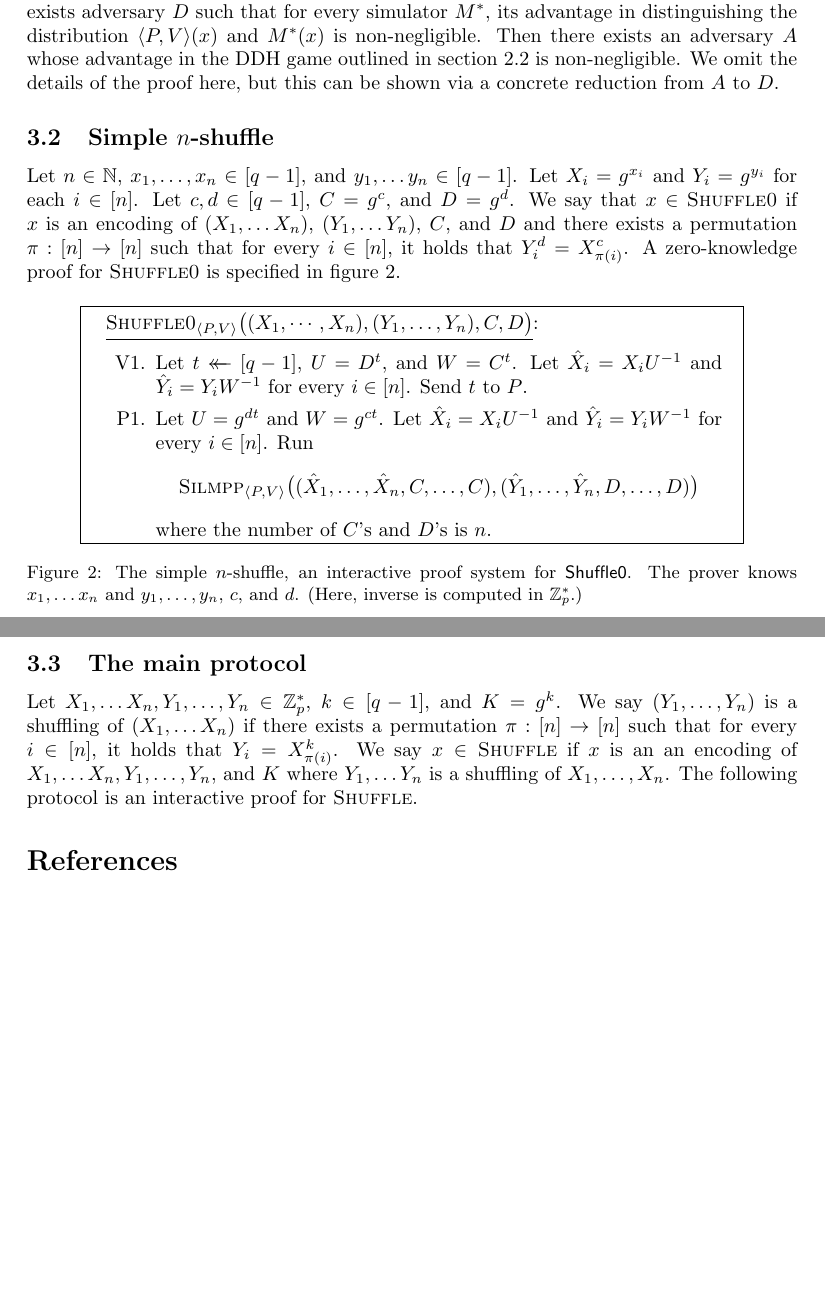
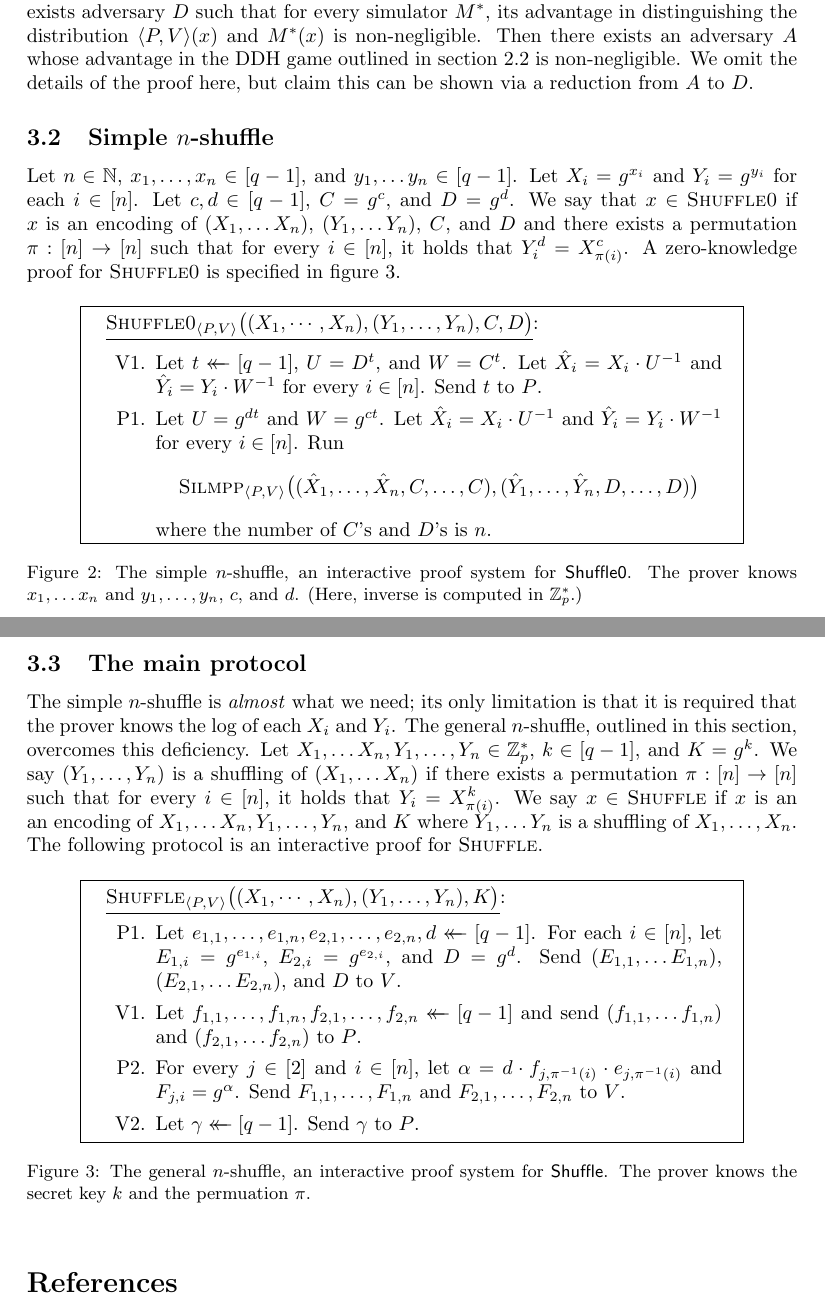
Before and after one commit to cjpatton/shuffle, a LaTeX document (writeup.tex): two parts of pages 5 and 6 of 6, joined at a grey line, cut so that both start at the same text, the shorter picture padded with empty space. Compiled offline with pdfLaTeX.

Commit message:
Write up first few steps of general shuffle.

```diff
--- a/writeup.tex
+++ b/writeup.tex
@@ -405,7 +405,7 @@ there exists adversary $\advD$ such that for every simulator $M^*$, its
 advantage in distinguishing the distribution $\brackets{P,V}(x)$ and $M^*(x)$ is
 non-negligible. Then there exists an adversary $\advA$ whose advantage in the DDH
 game outlined in section~\ref{sec-ddh} is non-negligible. We omit the details of
-the proof here, but this can be shown via a concrete reduction from $\advA$ to
+the proof here, but claim this can be shown via a reduction from $\advA$ to
 $\advD$.
 
 \subsection{Simple $n$-shuffle} \label{sec-simple-n-shuffle}
@@ -422,11 +422,11 @@ $\textsc{Shuffle0}$ is specified in figure~\ref{fig-shuffle0}.
   \begin{enumerate}
     \vspace{4pt}
     \item[V1.] Let $t \getsr [q-1]$, $U = D^t$, and $W = C^t$. Let $\hat{X}_i =
-      X_i U^{-1}$ and $\hat{Y}_i = Y_i W^{-1}$ for every $i \in [n]$. Send $t$ to $P$.
+      X_i \cdot U^{-1}$ and $\hat{Y}_i = Y_i \cdot W^{-1}$ for every $i \in [n]$. Send $t$ to $P$.
 
     \vspace{4pt}
-    \item[P1.] Let $U = g^{dt}$ and $W = g^{ct}$. Let $\hat{X}_i = X_i U^{-1}$ and
-      $\hat{Y}_i = Y_i W^{-1}$ for every $i \in [n]$. Run
+    \item[P1.] Let $U = g^{dt}$ and $W = g^{ct}$. Let $\hat{X}_i = X_i \cdot U^{-1}$ and
+      $\hat{Y}_i = Y_i \cdot W^{-1}$ for every $i \in [n]$. Run
       \[\textsc{Silmpp}_{\brackets{P,V}}\big( (\hat{X}_1, \dots, \hat{X}_n, C,
       \dots, C), (\hat{Y}_1, \dots, \hat{Y}_n, D, \dots, D) \big)\]
       where the number of $C$'s and $D$'s is $n$.
@@ -440,6 +440,9 @@ $\textsc{Shuffle0}$ is specified in figure~\ref{fig-shuffle0}.
 \end{figure}
 
 \subsection{The main protocol} \label{sec-general-n-shuffle}
+The simple $n$-shuffle is \emph{almost} what we need; its only limitation is
+that it is required that the prover knows the log of each $X_i$ and $Y_i$. The
+general $n$-shuffle, outlined in this section, overcomes this deficiency.
 Let $X_1, \dots X_n, Y_1, \dots, Y_n \in \Zmodp^*$, $k \in [q-1]$, and $K =
 g^k$. We say $(Y_1, \dots, Y_n)$ is a shuffling of $(X_1, \dots X_n)$ if there
 exists a permutation $\pi : [n] \to [n]$ such that for every $i \in [n]$, it
@@ -447,6 +450,36 @@ holds that $Y_i = X_{\pi(i)}^k$. We say $x \in \textsc{Shuffle}$ if $x$ is an
 an encoding of $X_1, \dots X_n, Y_1, \dots, Y_n$, and $K$ where $Y_1, \dots Y_n$ is a
 shuffling of $X_1, \dots, X_n$. The following protocol is an interactive proof
 for \textsc{Shuffle}.
+\begin{figure}[h]
+  \oneCol{0.80}{
+  \underline{$\textsc{Shuffle}_{\brackets{P,V}}\big( (X_1, \cdots, X_n), (Y_1,\dots,  Y_n), K\big)$}:
+  \begin{enumerate}
+    \vspace{4pt}
+    \item[P1.] Let $e_{1,1}, \dots, e_{1,n}, e_{2,1}, \dots, e_{2,n}, d \getsr
+      [q-1]$. For each $i \in [n]$, let $E_{1,i} = g^{e_{1,i}}$, $E_{2,i} =
+      g^{e_{2,i}}$, and $D = g^d$. Send $(E_{1,1}, \dots E_{1,n})$, $(E_{2,1}, \dots
+      E_{2,n})$, and $D$ to $V$.
+
+    \vspace{4pt}
+    \item[V1.] Let $f_{1,1}, \dots, f_{1,n}, f_{2,1}, \dots, f_{2,n} \getsr
+      [q-1]$ and send $(f_{1,1}, \dots f_{1,n})$ and $(f_{2,1}, \dots
+      f_{2,n})$ to $P$.
+
+    \vspace{4pt}
+    \item[P2.] For every $j \in [2]$ and $i \in [n]$, let $\alpha = d \cdot
+      f_{j,\pi^{-1}(i)} \cdot e_{j,\pi^{-1}(i)}$ and $F_{j,i} = g^\alpha$.
+      Send $F_{1,1}, \dots,  F_{1,n}$ and $F_{2,1}, \dots, F_{2,n}$ to $V$.
+
+    \vspace{4pt}
+    \item[V2.] Let $\gamma \getsr [q-1]$. Send $\gamma$ to $P$.
+  \end{enumerate}
+  }
+  \caption{The general $n$-shuffle, an interactive proof system for
+    $\textsf{Shuffle}$. The prover knows the secret key  $k$ and the permuation
+    $\pi$.
+  }
+  \label{fig-shuffle0}
+\end{figure}
 
 \begin{thebibliography}{99}
 
```
Also changed, not shown: writeup.pdf.
